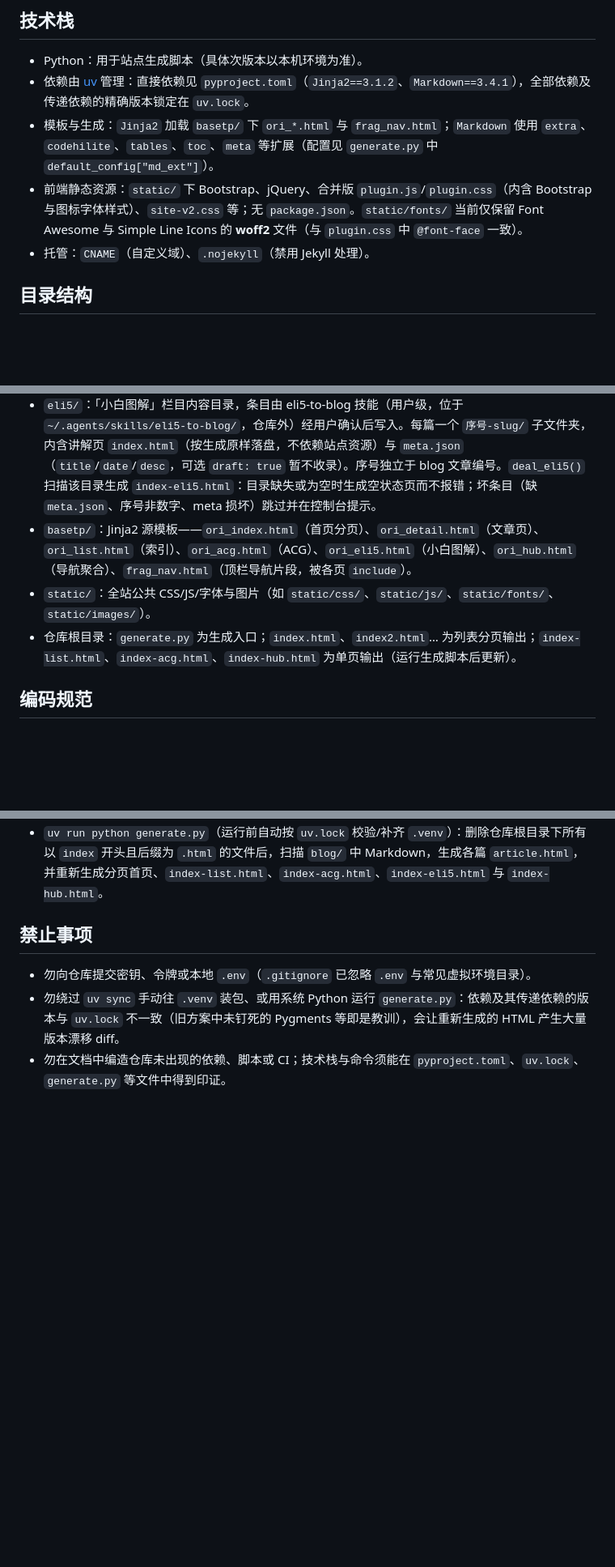
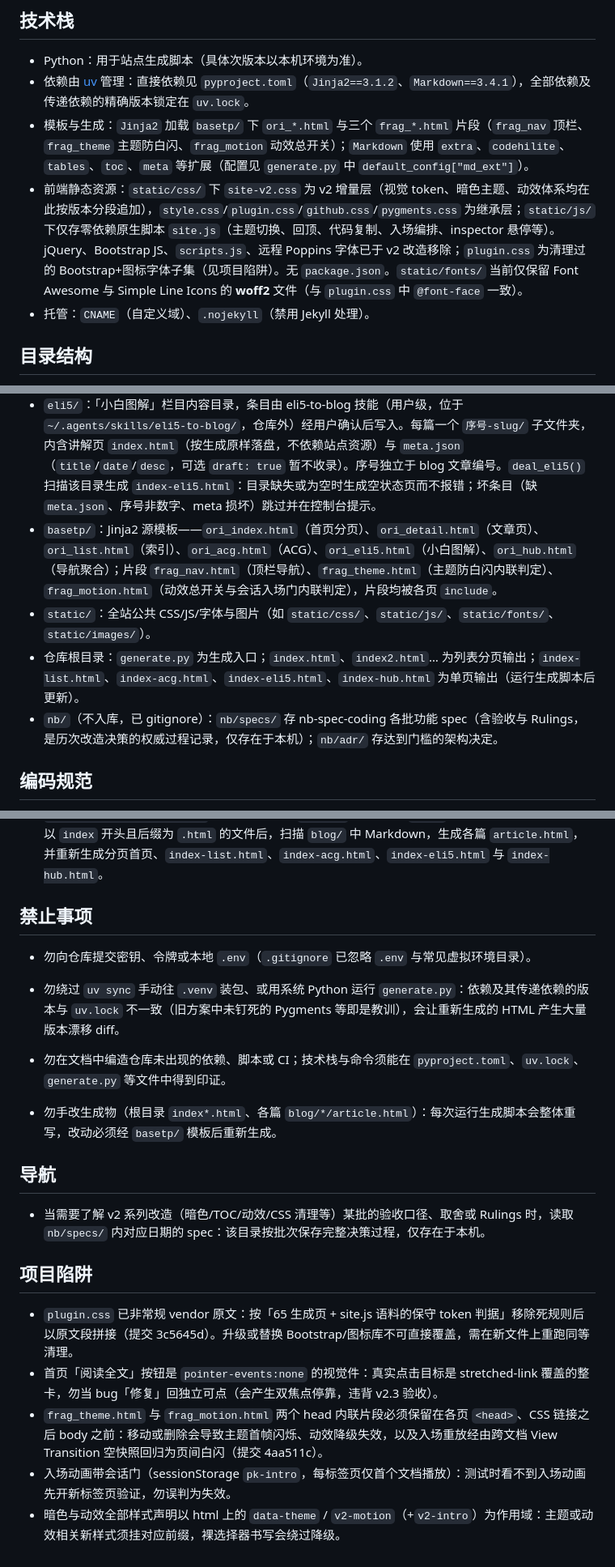
Before and after one commit to sixgad/sixgad.github.io, a Markdown page: AGENTS.md, 3 parts joined by grey strips. Shown at 81% size. GitHub-like rendering; blank space fills up the shorter version.

Commit message:
docs: 同步 AGENTS.md 至 v2 改造后事实并补陷阱与导航章
- 技术栈/目录结构对齐 jQuery/Bootstrap JS/远程字体移除与 frag_theme/frag_motion 片段
- 禁止事项补「勿手改生成物」；新增导航（nb/specs 触发指针）与项目陷阱（5 条易误判事实，各附证据）
- ADR 两条（零第三方运行时、首帧内联开关）落于 nb/adr/（按仓库约定不入库）

```diff
--- a/AGENTS.md
+++ b/AGENTS.md
@@ -10,8 +10,8 @@
 
 - Python：用于站点生成脚本（具体次版本以本机环境为准）。
 - 依赖由 [uv](https://docs.astral.sh/uv/) 管理：直接依赖见 `pyproject.toml`（`Jinja2==3.1.2`、`Markdown==3.4.1`），全部依赖及传递依赖的精确版本锁定在 `uv.lock`。
-- 模板与生成：`Jinja2` 加载 `basetp/` 下 `ori_*.html` 与 `frag_nav.html`；`Markdown` 使用 `extra`、`codehilite`、`tables`、`toc`、`meta` 等扩展（配置见 `generate.py` 中 `default_config["md_ext"]`）。
-- 前端静态资源：`static/` 下 Bootstrap、jQuery、合并版 `plugin.js`/`plugin.css`（内含 Bootstrap 与图标字体样式）、`site-v2.css` 等；无 `package.json`。`static/fonts/` 当前仅保留 Font Awesome 与 Simple Line Icons 的 **woff2** 文件（与 `plugin.css` 中 `@font-face` 一致）。
+- 模板与生成：`Jinja2` 加载 `basetp/` 下 `ori_*.html` 与三个 `frag_*.html` 片段（`frag_nav` 顶栏、`frag_theme` 主题防白闪、`frag_motion` 动效总开关）；`Markdown` 使用 `extra`、`codehilite`、`tables`、`toc`、`meta` 等扩展（配置见 `generate.py` 中 `default_config["md_ext"]`）。
+- 前端静态资源：`static/css/` 下 `site-v2.css` 为 v2 增量层（视觉 token、暗色主题、动效体系均在此按版本分段追加），`style.css`/`plugin.css`/`github.css`/`pygments.css` 为继承层；`static/js/` 下仅存零依赖原生脚本 `site.js`（主题切换、回顶、代码复制、入场编排、inspector 悬停等）。jQuery、Bootstrap JS、`scripts.js`、远程 Poppins 字体已于 v2 改造移除；`plugin.css` 为清理过的 Bootstrap+图标字体子集（见项目陷阱）。无 `package.json`。`static/fonts/` 当前仅保留 Font Awesome 与 Simple Line Icons 的 **woff2** 文件（与 `plugin.css` 中 `@font-face` 一致）。
 - 托管：`CNAME`（自定义域）、`.nojekyll`（禁用 Jekyll 处理）。
 
 ## 目录结构
@@ -19,9 +19,10 @@
 - `blog/`：文章目录，子文件夹名为 `序号-标题`；内含源稿 `.md`（及图片等）、生成结果 `article.html`。
 - `blog/0-demo/` 是例外而非文章：其中 `acg.json` 被 `generate.py` 的 `deal_acg()` 按固定路径读取，缺失会导致 `index-acg.html` 生成失败，勿当文章目录删改。
 - `eli5/`：「小白图解」栏目内容目录，条目由 eli5-to-blog 技能（用户级，位于 `~/.agents/skills/eli5-to-blog/`，仓库外）经用户确认后写入。每篇一个 `序号-slug/` 子文件夹，内含讲解页 `index.html`（按生成原样落盘，不依赖站点资源）与 `meta.json`（`title`/`date`/`desc`，可选 `draft: true` 暂不收录）。序号独立于 blog 文章编号。`deal_eli5()` 扫描该目录生成 `index-eli5.html`：目录缺失或为空时生成空状态页而不报错；坏条目（缺 `meta.json`、序号非数字、meta 损坏）跳过并在控制台提示。
-- `basetp/`：Jinja2 源模板——`ori_index.html`（首页分页）、`ori_detail.html`（文章页）、`ori_list.html`（索引）、`ori_acg.html`（ACG）、`ori_eli5.html`（小白图解）、`ori_hub.html`（导航聚合）、`frag_nav.html`（顶栏导航片段，被各页 `include`）。
+- `basetp/`：Jinja2 源模板——`ori_index.html`（首页分页）、`ori_detail.html`（文章页）、`ori_list.html`（索引）、`ori_acg.html`（ACG）、`ori_eli5.html`（小白图解）、`ori_hub.html`（导航聚合）；片段 `frag_nav.html`（顶栏导航）、`frag_theme.html`（主题防白闪内联判定）、`frag_motion.html`（动效总开关与会话入场门内联判定），片段均被各页 `include`。
 - `static/`：全站公共 CSS/JS/字体与图片（如 `static/css/`、`static/js/`、`static/fonts/`、`static/images/`）。
-- 仓库根目录：`generate.py` 为生成入口；`index.html`、`index2.html`… 为列表分页输出；`index-list.html`、`index-acg.html`、`index-hub.html` 为单页输出（运行生成脚本后更新）。
+- 仓库根目录：`generate.py` 为生成入口；`index.html`、`index2.html`… 为列表分页输出；`index-list.html`、`index-acg.html`、`index-eli5.html`、`index-hub.html` 为单页输出（运行生成脚本后更新）。
+- `nb/`（不入库，已 gitignore）：`nb/specs/` 存 nb-spec-coding 各批功能 spec（含验收与 Rulings，是历次改造决策的权威过程记录，仅存在于本机）；`nb/adr/` 存达到门槛的架构决定。
 
 ## 编码规范
 
@@ -38,3 +39,17 @@
 - 勿向仓库提交密钥、令牌或本地 `.env`（`.gitignore` 已忽略 `.env` 与常见虚拟环境目录）。
 - 勿绕过 `uv sync` 手动往 `.venv` 装包、或用系统 Python 运行 `generate.py`：依赖及其传递依赖的版本与 `uv.lock` 不一致（旧方案中未钉死的 Pygments 等即是教训），会让重新生成的 HTML 产生大量版本漂移 diff。
 - 勿在文档中编造仓库未出现的依赖、脚本或 CI；技术栈与命令须能在 `pyproject.toml`、`uv.lock`、`generate.py` 等文件中得到印证。
+
+- 勿手改生成物（根目录 `index*.html`、各篇 `blog/*/article.html`）：每次运行生成脚本会整体重写，改动必须经 `basetp/` 模板后重新生成。
+
+## 导航
+
+- 当需要了解 v2 系列改造（暗色/TOC/动效/CSS 清理等）某批的验收口径、取舍或 Rulings 时，读取 `nb/specs/` 内对应日期的 spec：该目录按批次保存完整决策过程，仅存在于本机。
+
+## 项目陷阱
+
+- `plugin.css` 已非常规 vendor 原文：按「65 生成页 + site.js 语料的保守 token 判据」移除死规则后以原文段拼接（提交 3c5645d）。升级或替换 Bootstrap/图标库不可直接覆盖，需在新文件上重跑同等清理。
+- 首页「阅读全文」按钮是 `pointer-events:none` 的视觉件：真实点击目标是 stretched-link 覆盖的整卡，勿当 bug「修复」回独立可点（会产生双焦点停靠，违背 v2.3 验收）。
+- `frag_theme.html` 与 `frag_motion.html` 两个 head 内联片段必须保留在各页 `<head>`、CSS 链接之后 body 之前：移动或删除会导致主题首帧闪烁、动效降级失效，以及入场重放经由跨文档 View Transition 空快照回归为页间白闪（提交 4aa511c）。
+- 入场动画带会话门（sessionStorage `pk-intro`，每标签页仅首个文档播放）：测试时看不到入场动画先开新标签页验证，勿误判为失效。
+- 暗色与动效全部样式声明以 html 上的 `data-theme` / `v2-motion`（+`v2-intro`）为作用域：主题或动效相关新样式须挂对应前缀，裸选择器书写会绕过降级。
```
